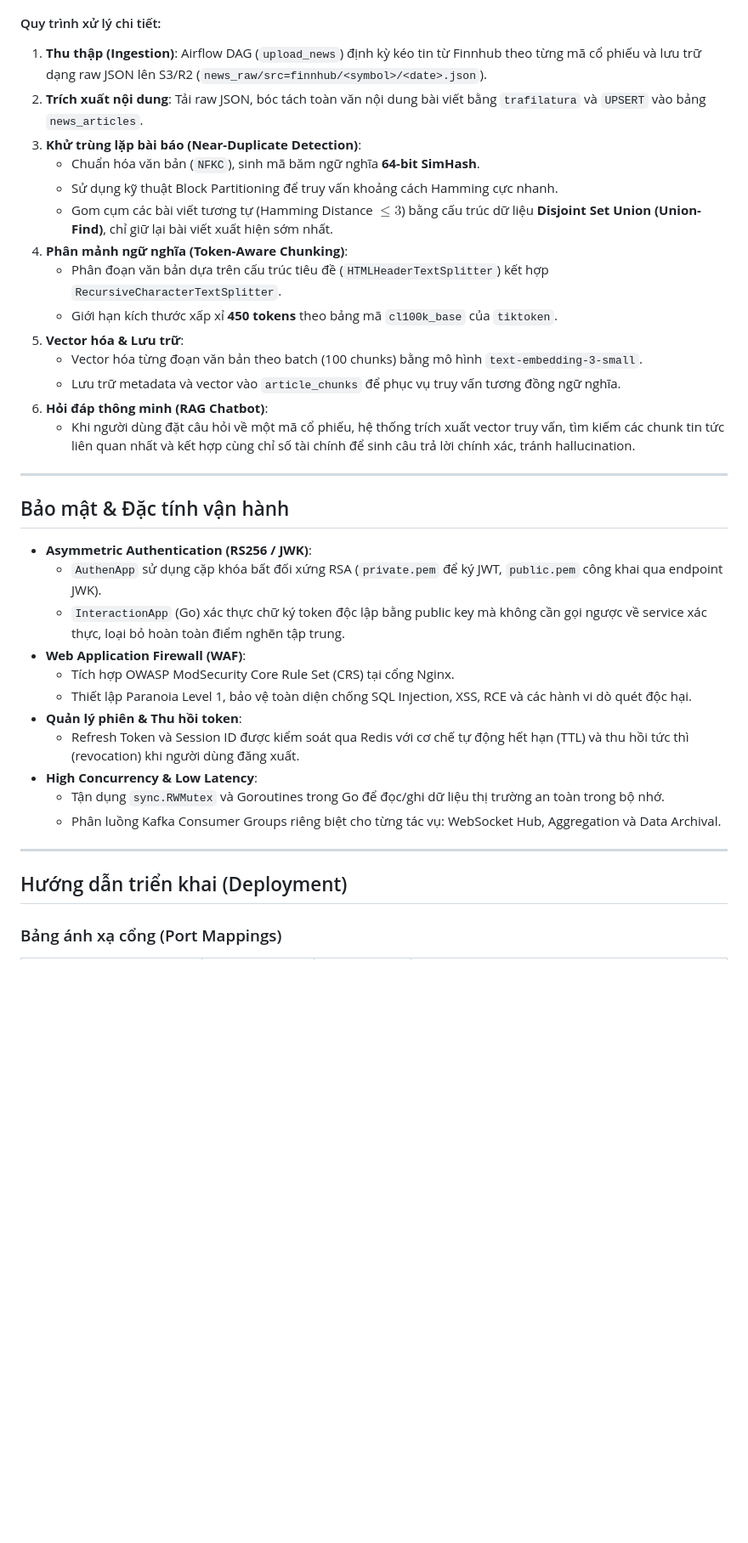
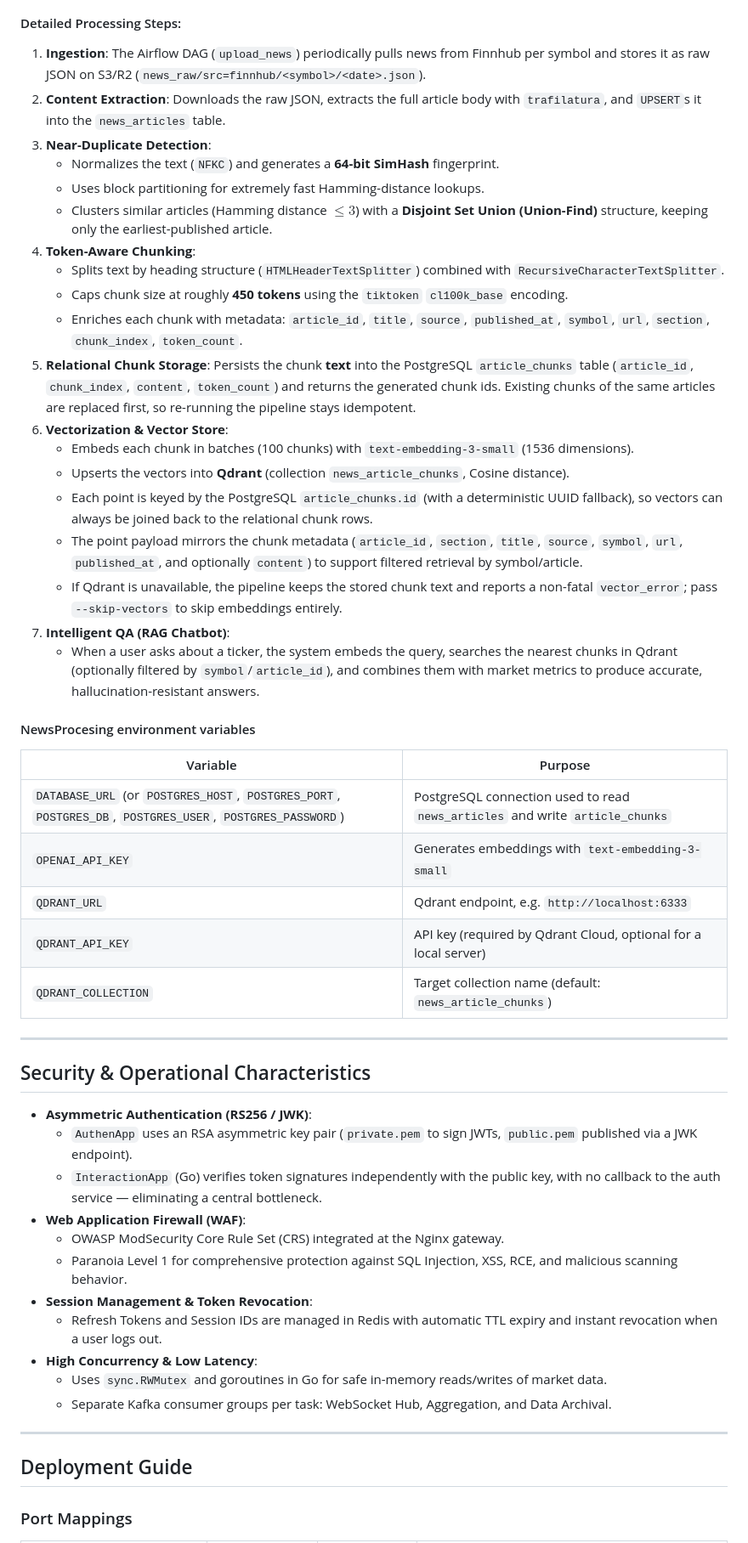
Before and after one commit to kasync-lang/Kstock, a Markdown page: README.md, the part around one of its changes. Shown at 85% size. GitHub-like rendering; blank space fills up the shorter version.

````diff
--- a/README.md
+++ b/README.md
@@ -214,40 +218,55 @@ flowchart LR
 ```
 
-#### Quy trình xử lý chi tiết:
-1. **Thu thập (Ingestion)**: Airflow DAG (`upload_news`) định kỳ kéo tin từ Finnhub theo từng mã cổ phiếu và lưu trữ dạng raw JSON lên S3/R2 (`news_raw/src=finnhub/<symbol>/<date>.json`).
-2. **Trích xuất nội dung**: Tải raw JSON, bóc tách toàn văn nội dung bài viết bằng `trafilatura` và `UPSERT` vào bảng `news_articles`.
-3. **Khử trùng lặp bài báo (Near-Duplicate Detection)**:
-   - Chuẩn hóa văn bản (`NFKC`), sinh mã băm ngữ nghĩa **64-bit SimHash**.
-   - Sử dụng kỹ thuật Block Partitioning để truy vấn khoảng cách Hamming cực nhanh.
-   - Gom cụm các bài viết tương tự (Hamming Distance $\le 3$) bằng cấu trúc dữ liệu **Disjoint Set Union (Union-Find)**, chỉ giữ lại bài viết xuất hiện sớm nhất.
-4. **Phân mảnh ngữ nghĩa (Token-Aware Chunking)**:
-   - Phân đoạn văn bản dựa trên cấu trúc tiêu đề (`HTMLHeaderTextSplitter`) kết hợp `RecursiveCharacterTextSplitter`.
-   - Giới hạn kích thước xấp xỉ **450 tokens** theo bảng mã `cl100k_base` của `tiktoken`.
-5. **Vector hóa & Lưu trữ**:
-   - Vector hóa từng đoạn văn bản theo batch (100 chunks) bằng mô hình `text-embedding-3-small`.
-   - Lưu trữ metadata và vector vào `article_chunks` để phục vụ truy vấn tương đồng ngữ nghĩa.
-6. **Hỏi đáp thông minh (RAG Chatbot)**:
-   - Khi người dùng đặt câu hỏi về một mã cổ phiếu, hệ thống trích xuất vector truy vấn, tìm kiếm các chunk tin tức liên quan nhất và kết hợp cùng chỉ số tài chính để sinh câu trả lời chính xác, tránh hallucination.
+#### Detailed Processing Steps:
+1. **Ingestion**: The Airflow DAG (`upload_news`) periodically pulls news from Finnhub per symbol and stores it as raw JSON on S3/R2 (`news_raw/src=finnhub/<symbol>/<date>.json`).
+2. **Content Extraction**: Downloads the raw JSON, extracts the full article body with `trafilatura`, and `UPSERT`s it into the `news_articles` table.
+3. **Near-Duplicate Detection**:
+   - Normalizes the text (`NFKC`) and generates a **64-bit SimHash** fingerprint.
+   - Uses block partitioning for extremely fast Hamming-distance lookups.
+   - Clusters similar articles (Hamming distance $\le 3$) with a **Disjoint Set Union (Union-Find)** structure, keeping only the earliest-published article.
+4. **Token-Aware Chunking**:
+   - Splits text by heading structure (`HTMLHeaderTextSplitter`) combined with `RecursiveCharacterTextSplitter`.
+   - Caps chunk size at roughly **450 tokens** using the `tiktoken` `cl100k_base` encoding.
+   - Enriches each chunk with metadata: `article_id`, `title`, `source`, `published_at`, `symbol`, `url`, `section`, `chunk_index`, `token_count`.
+5. **Relational Chunk Storage**: Persists the chunk **text** into the PostgreSQL `article_chunks` table (`article_id`, `chunk_index`, `content`, `token_count`) and returns the generated chunk ids. Existing chunks of the same articles are replaced first, so re-running the pipeline stays idempotent.
+6. **Vectorization & Vector Store**:
+   - Embeds each chunk in batches (100 chunks) with `text-embedding-3-small` (1536 dimensions).
+   - Upserts the vectors into **Qdrant** (collection `news_article_chunks`, Cosine distance).
+   - Each point is keyed by the PostgreSQL `article_chunks.id` (with a deterministic UUID fallback), so vectors can always be joined back to the relational chunk rows.
+   - The point payload mirrors the chunk metadata (`article_id`, `section`, `title`, `source`, `symbol`, `url`, `published_at`, and optionally `content`) to support filtered retrieval by symbol/article.
+   - If Qdrant is unavailable, the pipeline keeps the stored chunk text and reports a non-fatal `vector_error`; pass `--skip-vectors` to skip embeddings entirely.
+7. **Intelligent QA (RAG Chatbot)**:
+   - When a user asks about a ticker, the system embeds the query, searches the nearest chunks in Qdrant (optionally filtered by `symbol`/`article_id`), and combines them with market metrics to produce accurate, hallucination-resistant answers.
+
+#### NewsProcesing environment variables
+
+| Variable | Purpose |
+|----------|---------|
+| `DATABASE_URL` (or `POSTGRES_HOST`, `POSTGRES_PORT`, `POSTGRES_DB`, `POSTGRES_USER`, `POSTGRES_PASSWORD`) | PostgreSQL connection used to read `news_articles` and write `article_chunks` |
+| `OPENAI_API_KEY` | Generates embeddings with `text-embedding-3-small` |
+| `QDRANT_URL` | Qdrant endpoint, e.g. `http://localhost:6333` |
+| `QDRANT_API_KEY` | API key (required by Qdrant Cloud, optional for a local server) |
+| `QDRANT_COLLECTION` | Target collection name (default: `news_article_chunks`) |
 
 ---
 
-## Bảo mật & Đặc tính vận hành
+## Security & Operational Characteristics
 
 - **Asymmetric Authentication (RS256 / JWK)**:
-  - `AuthenApp` sử dụng cặp khóa bất đối xứng RSA (`private.pem` để ký JWT, `public.pem` công khai qua endpoint JWK).
-  - `InteractionApp` (Go) xác thực chữ ký token độc lập bằng public key mà không cần gọi ngược về service xác thực, loại bỏ hoàn toàn điểm nghẽn tập trung.
+  - `AuthenApp` uses an RSA asymmetric key pair (`private.pem` to sign JWTs, `public.pem` published via a JWK endpoint).
+  - `InteractionApp` (Go) verifies token signatures independently with the public key, with no callback to the auth service — eliminating a central bottleneck.
 - **Web Application Firewall (WAF)**:
-  - Tích hợp OWASP ModSecurity Core Rule Set (CRS) tại cổng Nginx.
-  - Thiết lập Paranoia Level 1, bảo vệ toàn diện chống SQL Injection, XSS, RCE và các hành vi dò quét độc hại.
-- **Quản lý phiên & Thu hồi token**:
-  - Refresh Token và Session ID được kiểm soát qua Redis với cơ chế tự động hết hạn (TTL) và thu hồi tức thì (revocation) khi người dùng đăng xuất.
+  - OWASP ModSecurity Core Rule Set (CRS) integrated at the Nginx gateway.
+  - Paranoia Level 1 for comprehensive protection against SQL Injection, XSS, RCE, and malicious scanning behavior.
+- **Session Management & Token Revocation**:
+  - Refresh Tokens and Session IDs are managed in Redis with automatic TTL expiry and instant revocation when a user logs out.
 - **High Concurrency & Low Latency**:
-  - Tận dụng `sync.RWMutex` và Goroutines trong Go để đọc/ghi dữ liệu thị trường an toàn trong bộ nhớ.
-  - Phân luồng Kafka Consumer Groups riêng biệt cho từng tác vụ: WebSocket Hub, Aggregation và Data Archival.
+  - Uses `sync.RWMutex` and goroutines in Go for safe in-memory reads/writes of market data.
+  - Separate Kafka consumer groups per task: WebSocket Hub, Aggregation, and Data Archival.
 
 ---
 
-## Hướng dẫn triển khai (Deployment)
+## Deployment Guide
 
-### Bảng ánh xạ cổng (Port Mappings)
+### Port Mappings
 
````
Also changed, not shown: other parts of README.md (+67 -63 lines).
